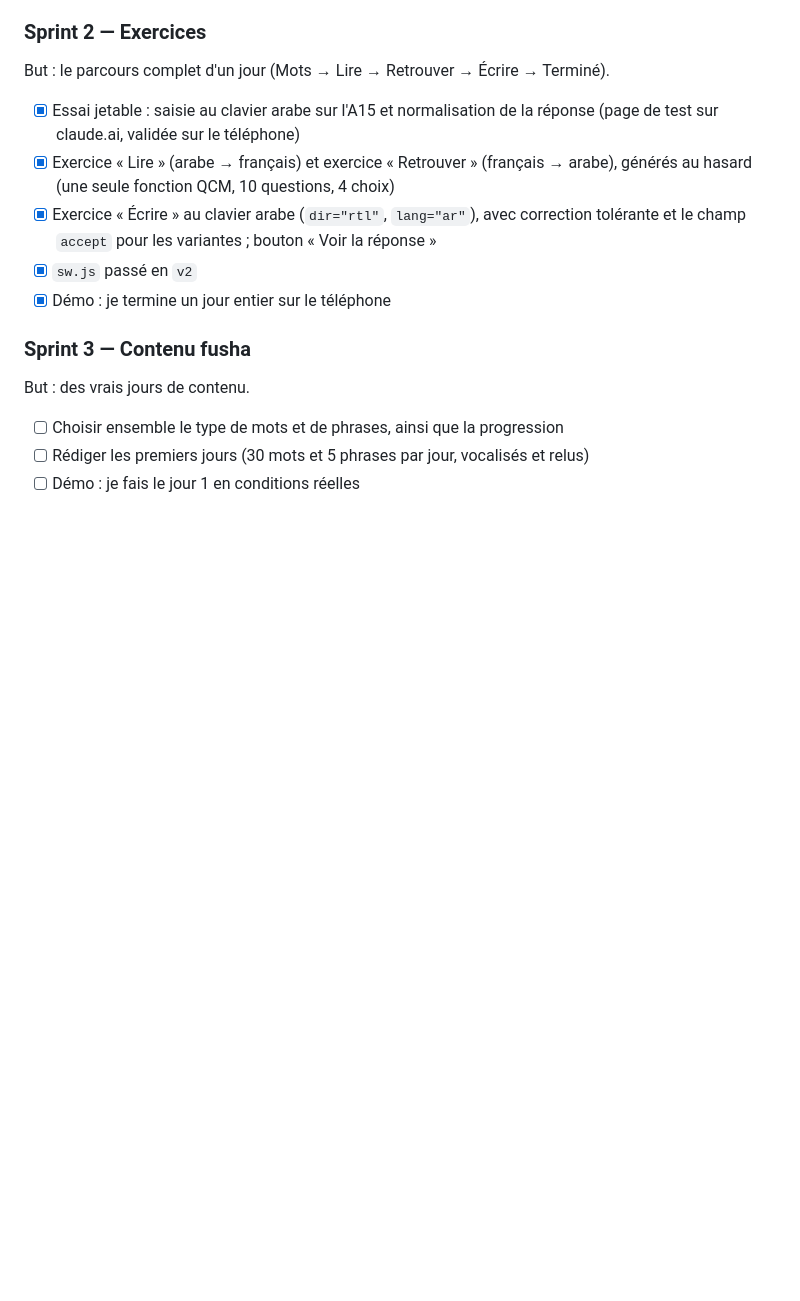
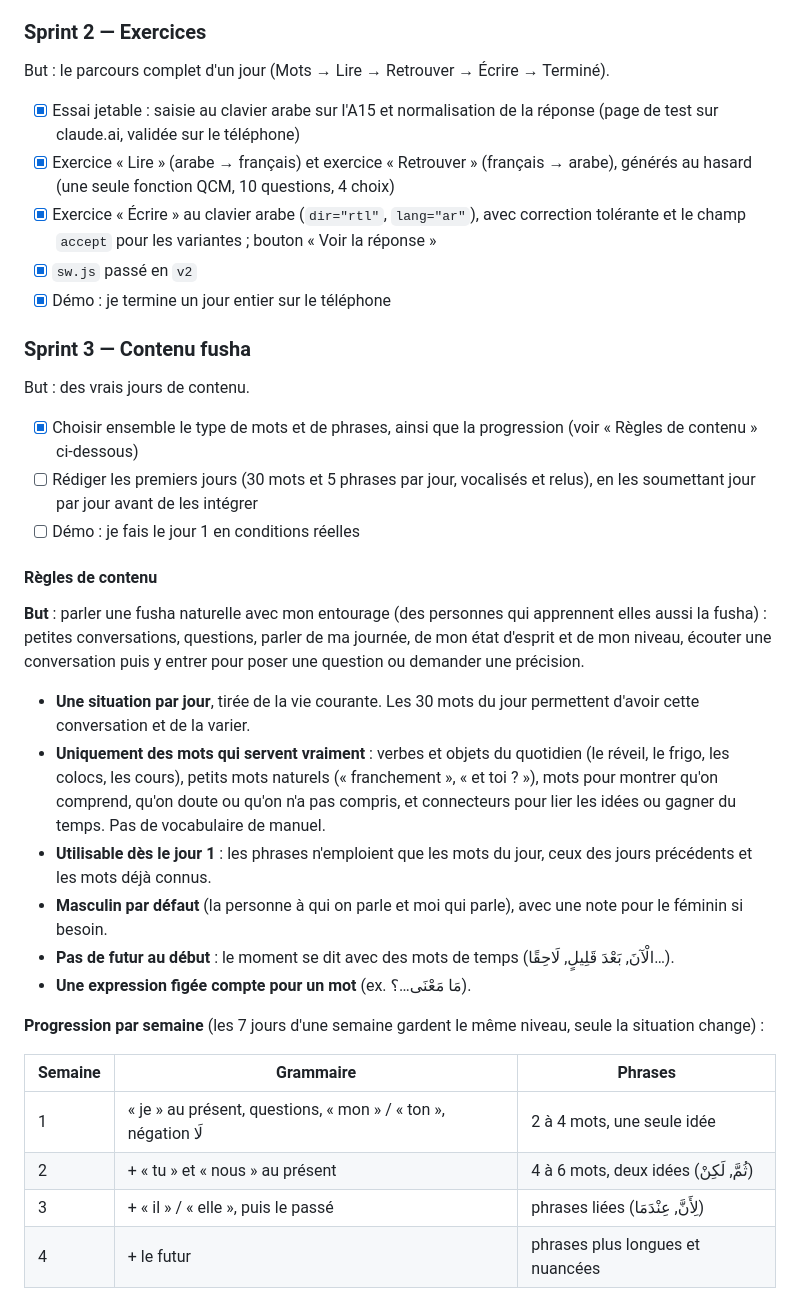
Before and after one commit to ado44/ten, a Markdown page: SPRINTS.md, the part around one of its changes. Rendered like a GitHub page; blank space fills up the shorter version.

```diff
--- a/SPRINTS.md
+++ b/SPRINTS.md
@@ -64,6 +64,26 @@ But : le parcours complet d'un jour (Mots → Lire → Retrouver → Écrire →
 
 ### Sprint 3 — Contenu fusha
 But : des vrais jours de contenu.
-- [ ] Choisir ensemble le type de mots et de phrases, ainsi que la progression
-- [ ] Rédiger les premiers jours (30 mots et 5 phrases par jour, vocalisés et relus)
+- [x] Choisir ensemble le type de mots et de phrases, ainsi que la progression (voir « Règles de contenu » ci-dessous)
+- [ ] Rédiger les premiers jours (30 mots et 5 phrases par jour, vocalisés et relus), en les soumettant jour par jour avant de les intégrer
 - [ ] Démo : je fais le jour 1 en conditions réelles
+
+#### Règles de contenu
+**But** : parler une fusha naturelle avec mon entourage (des personnes qui apprennent elles aussi la fusha) : petites conversations, questions, parler de ma journée, de mon état d'esprit et de mon niveau, écouter une conversation puis y entrer pour poser une question ou demander une précision.
+
+- **Une situation par jour**, tirée de la vie courante. Les 30 mots du jour permettent d'avoir cette conversation et de la varier.
+- **Uniquement des mots qui servent vraiment** : verbes et objets du quotidien (le réveil, le frigo, les colocs, les cours), petits mots naturels (« franchement », « et toi ? »), mots pour montrer qu'on comprend, qu'on doute ou qu'on n'a pas compris, et connecteurs pour lier les idées ou gagner du temps. Pas de vocabulaire de manuel.
+- **Utilisable dès le jour 1** : les phrases n'emploient que les mots du jour, ceux des jours précédents et les mots déjà connus.
+- **Masculin par défaut** (la personne à qui on parle et moi qui parle), avec une note pour le féminin si besoin.
+- **Pas de futur au début** : le moment se dit avec des mots de temps (الْآنَ, بَعْدَ قَلِيلٍ, لَاحِقًا…).
+- **Une expression figée compte pour un mot** (ex. مَا مَعْنَى…؟).
+
+**Progression par semaine** (les 7 jours d'une semaine gardent le même niveau, seule la situation change) :
+
+| Semaine | Grammaire | Phrases |
+|---|---|---|
+| 1 | « je » au présent, questions, « mon » / « ton », négation لَا | 2 à 4 mots, une seule idée |
+| 2 | + « tu » et « nous » au présent | 4 à 6 mots, deux idées (ثُمَّ, لَكِنْ) |
+| 3 | + « il » / « elle », puis le passé | phrases liées (لِأَنَّ, عِنْدَمَا) |
+| 4 | + le futur | phrases plus longues et nuancées |
+
```
Also changed, not shown: other parts of SPRINTS.md (+29 -0 lines).
